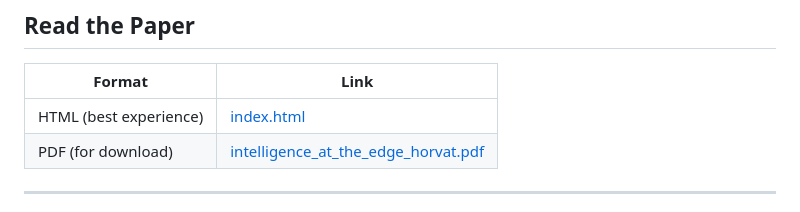
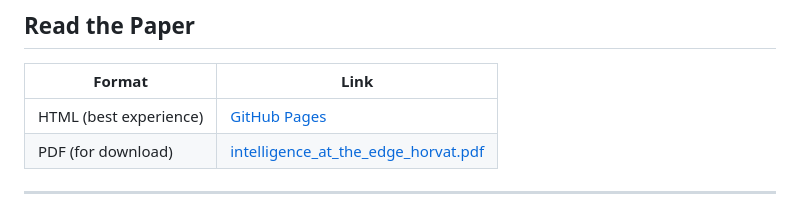
Before and after one commit to jdhorvat/intelligence-at-the-edge, a Markdown page: README.md, the part around the change. Rendered like a GitHub page.

Commit message:
Update HTML link to GitHub Pages

```diff
--- a/README.md
+++ b/README.md
@@ -13,7 +13,7 @@
 
 | Format | Link |
 |---|---|
-| HTML (best experience) | [index.html](docs/index.html) |
+| HTML (best experience) | [GitHub Pages](https://jdhorvat.github.io/intelligence-at-the-edge/) |
 | PDF (for download) | [intelligence_at_the_edge_horvat.pdf](paper/intelligence_at_the_edge_horvat.pdf) |
 
 ---
```
